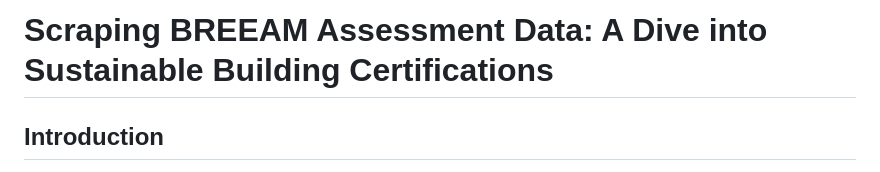
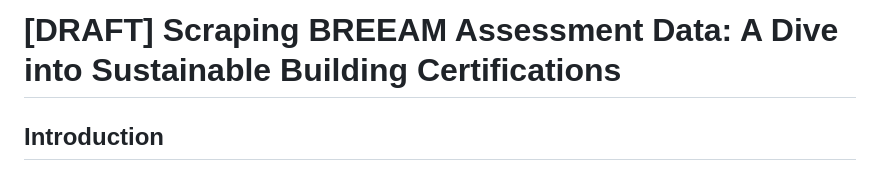
Before and after one commit to terracommunis/terracommunis.github.io, a Markdown page: BREEAM/BREEAM.md, the part around the change. Rendered like a GitHub page.

```diff
--- a/BREEAM/BREEAM.md
+++ b/BREEAM/BREEAM.md
@@ -1,4 +1,4 @@
-# Scraping BREEAM Assessment Data: A Dive into Sustainable Building Certifications
+# [DRAFT] Scraping BREEAM Assessment Data: A Dive into Sustainable Building Certifications
 
 ## Introduction
 Sustainable design and construction are becoming increasingly central to how we build for the future. One key metric for assessing sustainability in buildings is the BREEAM certification, which rates structures based on energy efficiency, water use, pollution reduction, and other factors. In this project, I set out to scrape and analyze data on certified BREEAM assessments to track trends and gain insights into the distribution of these certifications across building types and regions.
```
